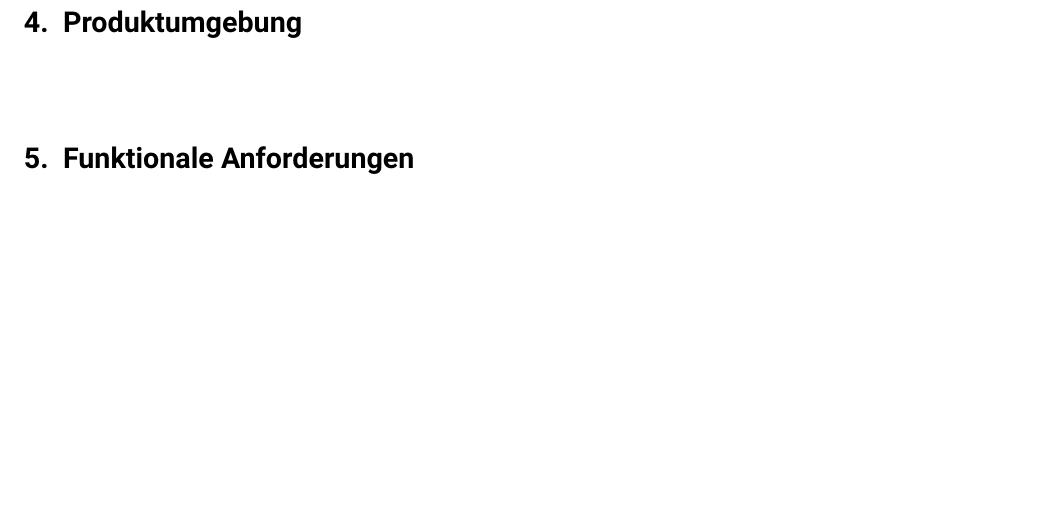
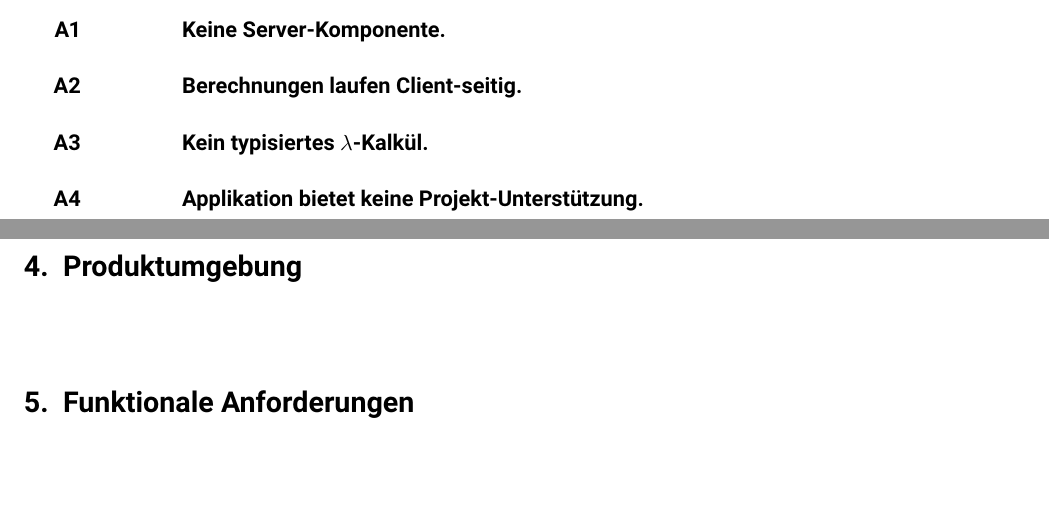
Before and after one commit to auroraide/aurora, a LaTeX document (Planungsphase/Pflichtenheft/pflichtenheft.tex): part of page 5 of 9 before the commit and two parts of pages 4 and 5 of 9 after it, the two joined at a grey line, cut at the place of the change, the shorter picture padded with empty space. Compiled offline with pdfLaTeX.

Commit message:
Add Abgrenzungskriterien

```diff
--- a/Planungsphase/Pflichtenheft/pflichtenheft.tex
+++ b/Planungsphase/Pflichtenheft/pflichtenheft.tex
@@ -105,9 +105,10 @@ Nikolai Polley, Randy Seng}
 
 \subsection{Abgrenzungskriterien}
 
-%\criteriumNot{Keine Wahl Kurz-URL}{crt:no-choice}
-
-%Ein Nutzer hat keine Möglichkeit die Auswahl einer Kurz-URL zu beeinflussen.
+\criteriumNot{Keine Server-Komponente.}{crt:no-server-side}
+\criteriumNot{Berechnungen laufen Client-seitig.}{crt:client-side}
+\criteriumNot{Kein typisiertes $\lambda$-Kalkül.}{crt:no-typed-calculus}
+\criteriumNot{Applikation bietet keine Projekt-Unterstützung.}{crt:no-projects}
 
 \pagebreak
 %%%%%%%%%%%%%%
```
